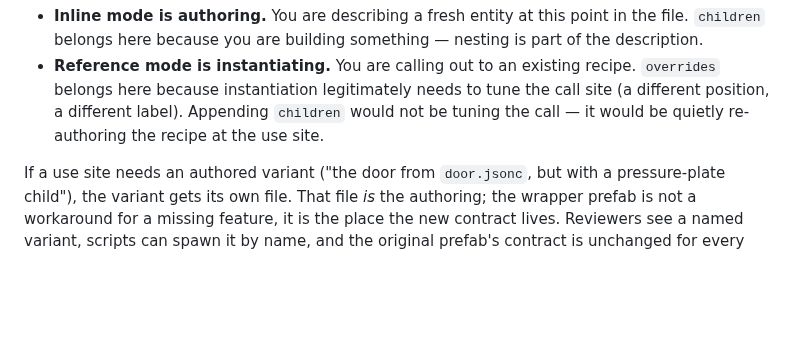
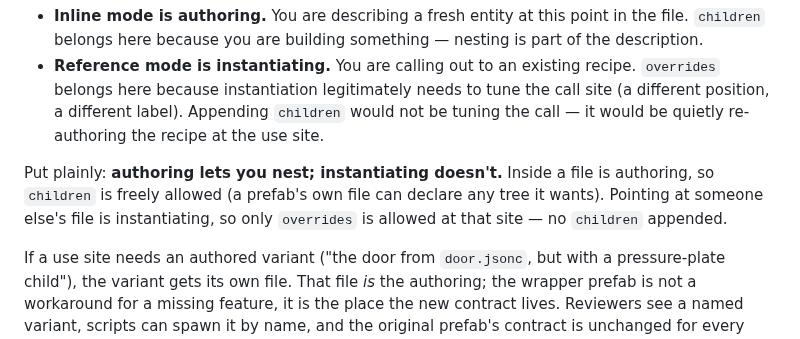
Before and after one commit to labelle-toolkit/labelle-engine, a Markdown page: RFC-UNIFY-SCENES-AND-PREFABS.md, the part around the change. Rendered like a GitHub page; blank space fills up the shorter version.

Commit message:
docs(rfc): preempt the "no children for prefabs" ambiguity in §B2 (#560)
The phrase "no children for prefabs" reads two ways — no children at
the reference site (correct) vs. no children inside the prefab's own
file (wrong; prefab files can declare any tree they want). The
authoring/instantiating bullets already imply the right answer but
require the reader to derive it. Add a one-liner under them stating
the rule both ways so no derivation is needed:

  Authoring lets you nest; instantiating doesn't. Inside a file is
  authoring, so `children` is freely allowed. Pointing at someone
  else's file is instantiating, so only `overrides` is allowed at
  that site — no `children` appended.

Co-authored-by: Claude Opus 4.7 (1M context) <noreply@anthropic.com>

```diff
--- a/RFC-UNIFY-SCENES-AND-PREFABS.md
+++ b/RFC-UNIFY-SCENES-AND-PREFABS.md
@@ -85,6 +85,8 @@ Reference mode supports `overrides` and disallows `children`. The two halves of
 
 - **Inline mode is authoring.** You are describing a fresh entity at this point in the file. `children` belongs here because you are building something — nesting is part of the description.
 - **Reference mode is instantiating.** You are calling out to an existing recipe. `overrides` belongs here because instantiation legitimately needs to tune the call site (a different position, a different label). Appending `children` would not be tuning the call — it would be quietly re-authoring the recipe at the use site.
+
+Put plainly: **authoring lets you nest; instantiating doesn't.** Inside a file is authoring, so `children` is freely allowed (a prefab's own file can declare any tree it wants). Pointing at someone else's file is instantiating, so only `overrides` is allowed at that site — no `children` appended.
 
 If a use site needs an authored variant ("the door from `door.jsonc`, but with a pressure-plate child"), the variant gets its own file. That file *is* the authoring; the wrapper prefab is not a workaround for a missing feature, it is the place the new contract lives. Reviewers see a named variant, scripts can spawn it by name, and the original prefab's contract is unchanged for every other use.
 
```
